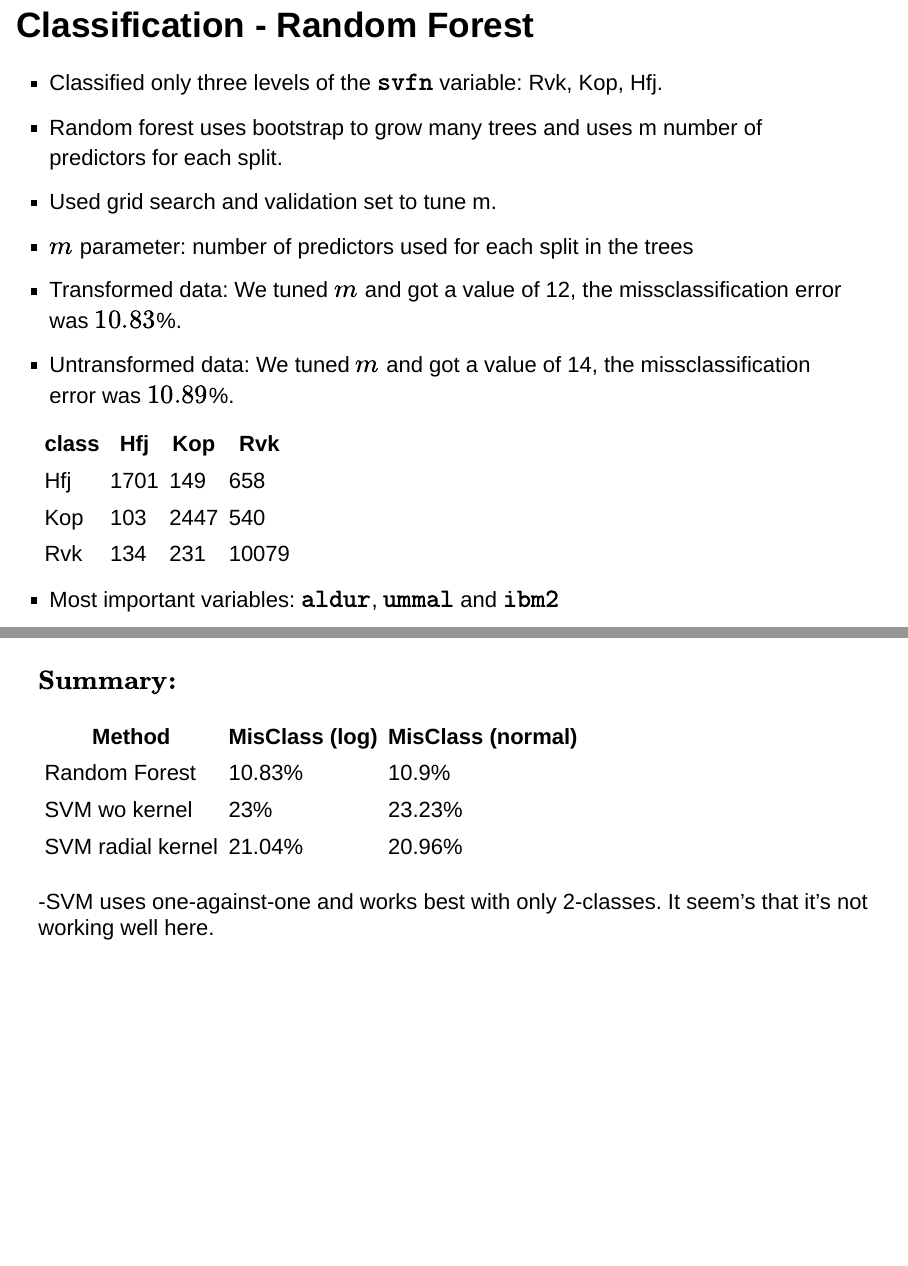
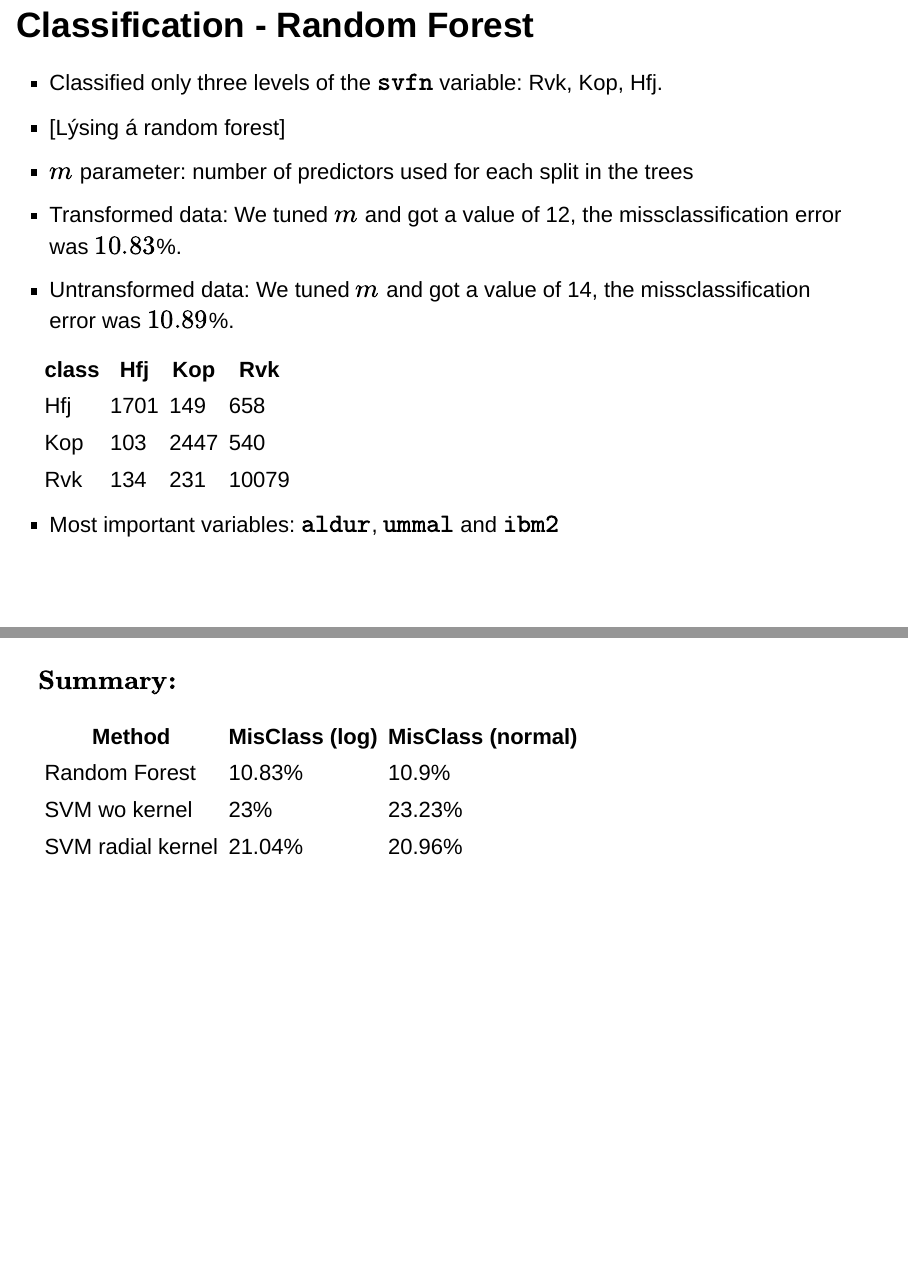
Before and after one commit to aevaringi95/Verkefni, an R Markdown document (Fyrirlestur-Gagna.Rmd): pages 15 and 19 of 19 before the commit and pages 15 and 18 of 18 after it, joined at a grey line. Rendered offline with R 4.5, knitr and Pandoc, with nearby package versions; some code elsewhere in the file could not run offline.

Commit message:
Update Fyrirlestur-Gagna.Rmd

```diff
--- a/Fyrirlestur-Gagna.Rmd
+++ b/Fyrirlestur-Gagna.Rmd
@@ -191,8 +190,7 @@ Linear        | 29136614       | 34703492
 ## Classification - Random Forest
 
 - Classified only three levels of the $\texttt{svfn}$ variable: Rvk, Kop, Hfj.
-- Random forest uses bootstrap to grow many trees and uses m number of predictors for each split.
-- Used grid search and validation set to tune m.
+- [Lýsing á random forest]
 - $m$ parameter: number of predictors used for each split in the trees
 - Transformed data: We tuned $m$ and got a value of 12, the missclassification error was $10.83$%.
 - Untransformed data: We tuned $m$ and got a value of 14, the missclassification error was $10.89$%.
@@ -240,5 +238,3 @@ $\textbf{Summary:}$
 Random Forest      | 10.83%         | 10.9%
 SVM wo kernel      | 23%            | 23.23%
 SVM radial kernel  | 21.04%         | 20.96%
-
--SVM uses one-against-one and works best with only 2-classes. It seem's that it's not working well here.
```
Also changed, not shown: Fyrirlestur-Gagna.Rmd (3 more changed lines).
